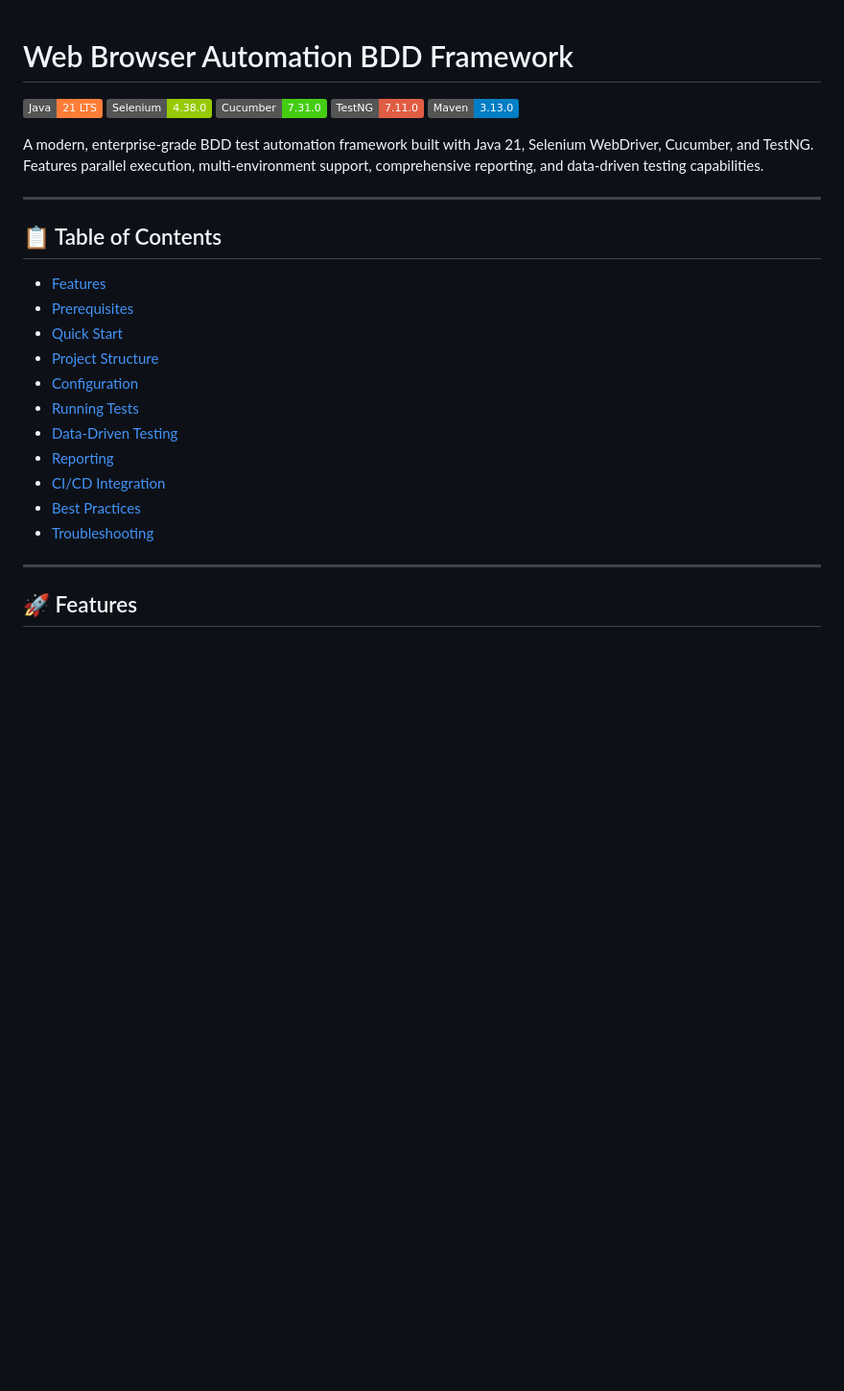
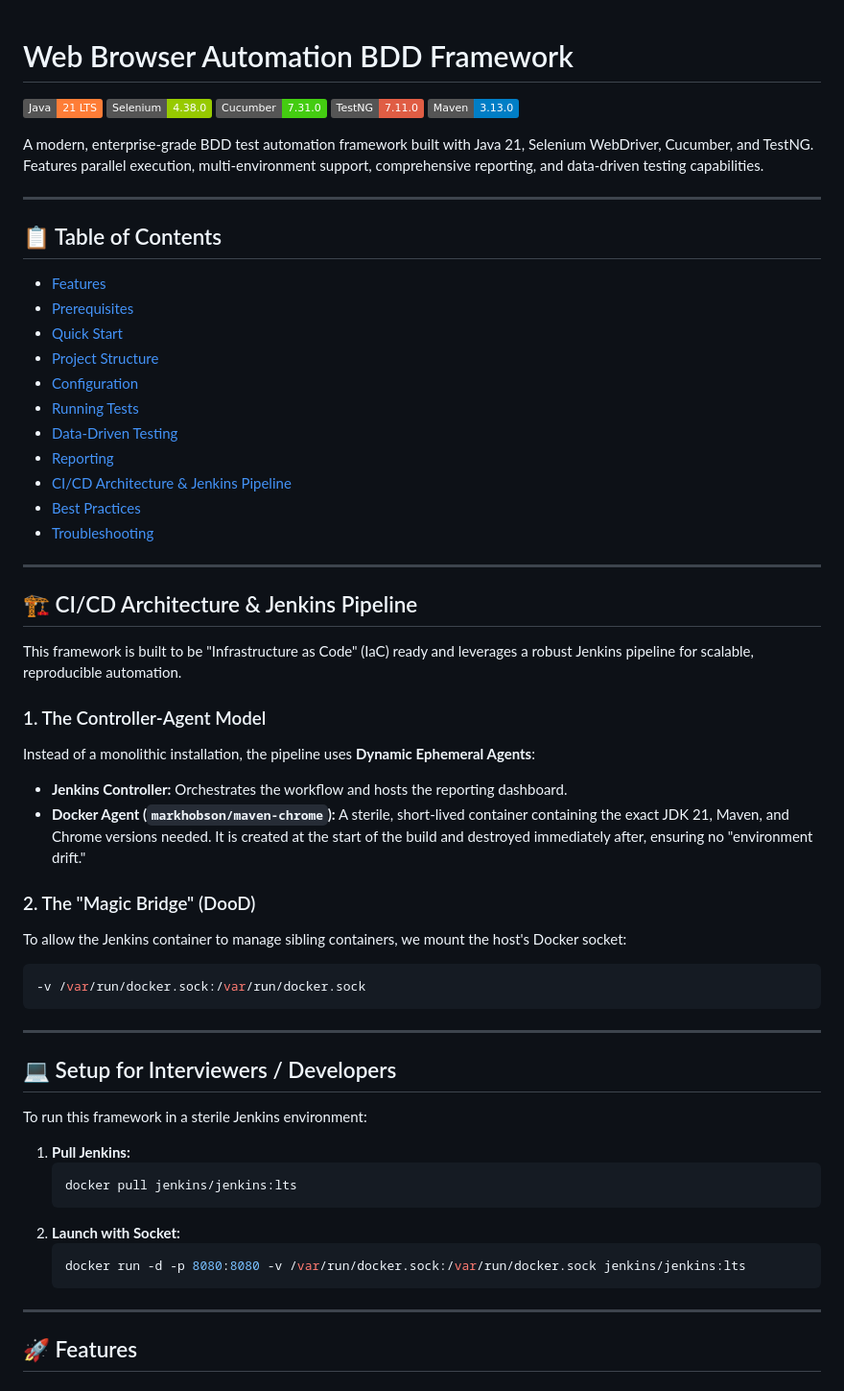
Before and after one commit to bastheboss7/WebBrowserAutomation_BDD_Framework, a Markdown page: README.md, the part around the change. Shown at 96% size. Rendered like a GitHub page; badges without logos; blank space fills up the shorter version.

Commit message:
readme updated for pipeline integration

````diff
--- a/README.md
+++ b/README.md
@@ -1,3 +1,4 @@
+
 # Web Browser Automation BDD Framework
 
 [![Java](https://img.shields.io/badge/Java-21_LTS-orange.svg)](https://openjdk.java.net/)
@@ -10,6 +11,7 @@ A modern, enterprise-grade BDD test automation framework built with Java 21, Sel
 
 ---
 
+
 ## 📋 Table of Contents
 - [Features](#-features)
 - [Prerequisites](#-prerequisites)
@@ -19,9 +21,38 @@ A modern, enterprise-grade BDD test automation framework built with Java 21, Sel
 - [Running Tests](#-running-tests)
 - [Data-Driven Testing](#-data-driven-testing)
 - [Reporting](#-reporting)
-- [CI/CD Integration](#-cicd-integration)
+- [CI/CD Architecture & Jenkins Pipeline](#-cicd-architecture--jenkins-pipeline)
 - [Best Practices](#-best-practices)
 - [Troubleshooting](#-troubleshooting)
+---
+
+## 🏗️ CI/CD Architecture & Jenkins Pipeline
+This framework is built to be "Infrastructure as Code" (IaC) ready and leverages a robust Jenkins pipeline for scalable, reproducible automation.
+
+### 1. The Controller-Agent Model
+Instead of a monolithic installation, the pipeline uses **Dynamic Ephemeral Agents**:
+- **Jenkins Controller:** Orchestrates the workflow and hosts the reporting dashboard.
+- **Docker Agent (`markhobson/maven-chrome`):** A sterile, short-lived container containing the exact JDK 21, Maven, and Chrome versions needed. It is created at the start of the build and destroyed immediately after, ensuring no "environment drift."
+
+### 2. The "Magic Bridge" (DooD)
+To allow the Jenkins container to manage sibling containers, we mount the host's Docker socket:
+
+```bash
+-v /var/run/docker.sock:/var/run/docker.sock
+```
+
+---
+
+## 💻 Setup for Interviewers / Developers
+To run this framework in a sterile Jenkins environment:
+1. **Pull Jenkins:**
+    ```bash
+    docker pull jenkins/jenkins:lts
+    ```
+2. **Launch with Socket:**
+    ```bash
+    docker run -d -p 8080:8080 -v /var/run/docker.sock:/var/run/docker.sock jenkins/jenkins:lts
+    ```
 
 ---
 
````
